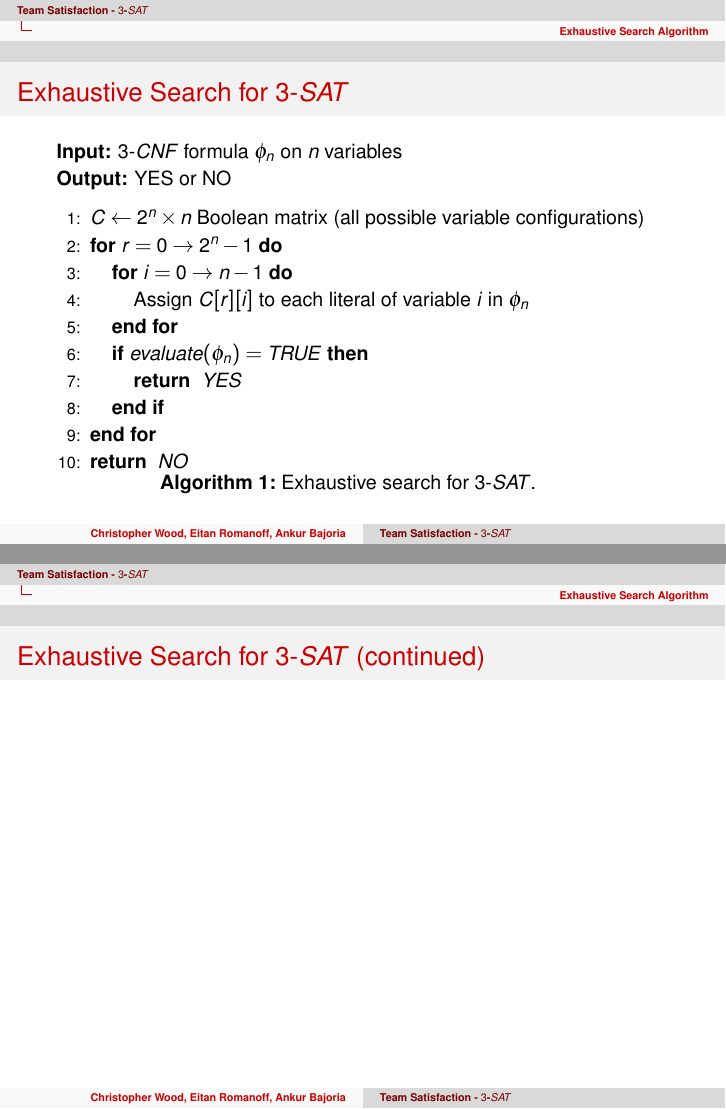
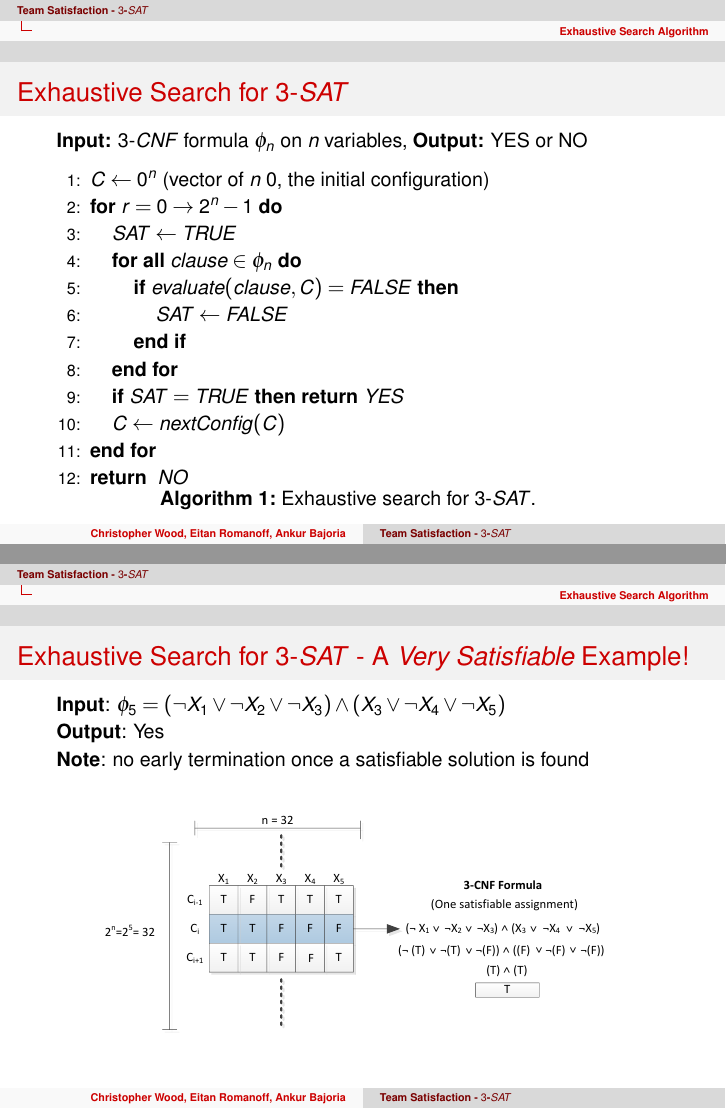
Before and after one commit to chris-wood/RIT-Parallel3Sat, LaTeX slides (doc/presentation1/TeamSatisfaction_Presentation1.tex): pages 5 and 6 of 7, joined at a grey line. Compiled offline with pdfLaTeX.

Commit message:
Updated the presentation again.

```diff
--- a/doc/presentation1/TeamSatisfaction_Presentation1.tex
+++ b/doc/presentation1/TeamSatisfaction_Presentation1.tex
@@ -104,21 +104,35 @@
 	% DESCRIBE exhaustive search algorithm for this problem
 	% (in pseudocode)
 
-\textbf{Input:} $3$-$CNF$ formula $\phi_n$ on $n$ variables \\
-\textbf{Output:} YES or NO
+\textbf{Input:} $3$-$CNF$ formula $\phi_n$ on $n$ variables, \textbf{Output:} YES or NO
 
 \medskip
 
 \begin{algorithm}[H]
 \begin{algorithmic}[1]
-\STATE $C \gets 2^n \times n$ Boolean matrix (all possible variable configurations)
+\STATE $C \gets 0^n$ (vector of $n$ 0, the initial configuration)
 \FOR{$r = 0 \to 2^n - 1$}
-	\FOR{$i = 0 \to n - 1$}
-		\STATE Assign $C[r][i]$ to each literal of variable $i$ in $\phi_n$
+	\STATE $SAT \gets TRUE$
+	\FORALL{$clause \in \phi_n$}
+		\IF{$evaluate(clause, C) = FALSE$}
+			\STATE $SAT \gets FALSE$
+		\ENDIF
+	%\COMMENT{$c$ is a tuple of three indices $(i,M),(j,M),(k,M)$ for variables $x_i, x_j, x_k$}
+%		\IF{$(C[c[i][0]] \land c[i]]$ \lor C[c[j]] \lor C[c[k]] = False$}
+%			\STATE $SAT \gets F$
+%		\ENDIF
 	\ENDFOR
-	\IF{$evaluate(\phi_n) = TRUE$}
-		\RETURN $YES$
-	\ENDIF
+	\STATE \textbf{if} $SAT = TRUE$ \textbf{then return} $YES$
+%	\IF{$S = T$}
+%		\RETURN $YES$
+%	\ENDIF
+%	\FOR{$i = 0 \to n - 1$}
+%		\STATE Assign $C[i]$ to each literal of variable $i$ in $\phi_n$
+%	\ENDFOR
+%	\IF{$evaluate(\phi_n) = TRUE$}
+%		\RETURN $YES$
+%	\ENDIF
+	\STATE $C \gets nextConfig(C)$
 \ENDFOR
 \RETURN $NO$
 \end{algorithmic}
@@ -135,7 +149,14 @@
 \end{frame}
 
 \begin{frame}
-	\frametitle{Exhaustive Search for $3$-$SAT$ (continued)}
+	\frametitle{Exhaustive Search for $3$-$SAT$ - A \emph{Very Satisfiable} Example!}
+\textbf{Input}: $\phi_5 = (\lnot X_1 \lor \lnot X_2 \lor \lnot X_3) \land (X_3 \lor \lnot X_4 \lor \lnot X_5)$ \\
+\textbf{Output}: Yes \\
+\textbf{Note}: no early termination once a satisfiable solution is found
+\begin{figure}
+\centering
+\includegraphics[scale = 0.8]{satSolverAlg.pdf}
+\end{figure}
 	% image of how the algorithm works
 	% Array of truth values on left, arrows that point to literals, and then output truth value on the right
 \end{frame}
```
Also changed, not shown: doc/presentation1/TeamSatisfaction_Presentation1.pdf, doc/presentation1/satSolverAlg.pdf (added), doc/presentation1/TeamSatisfaction_Presentation1.tex (2 more changed lines), 3 other files.
